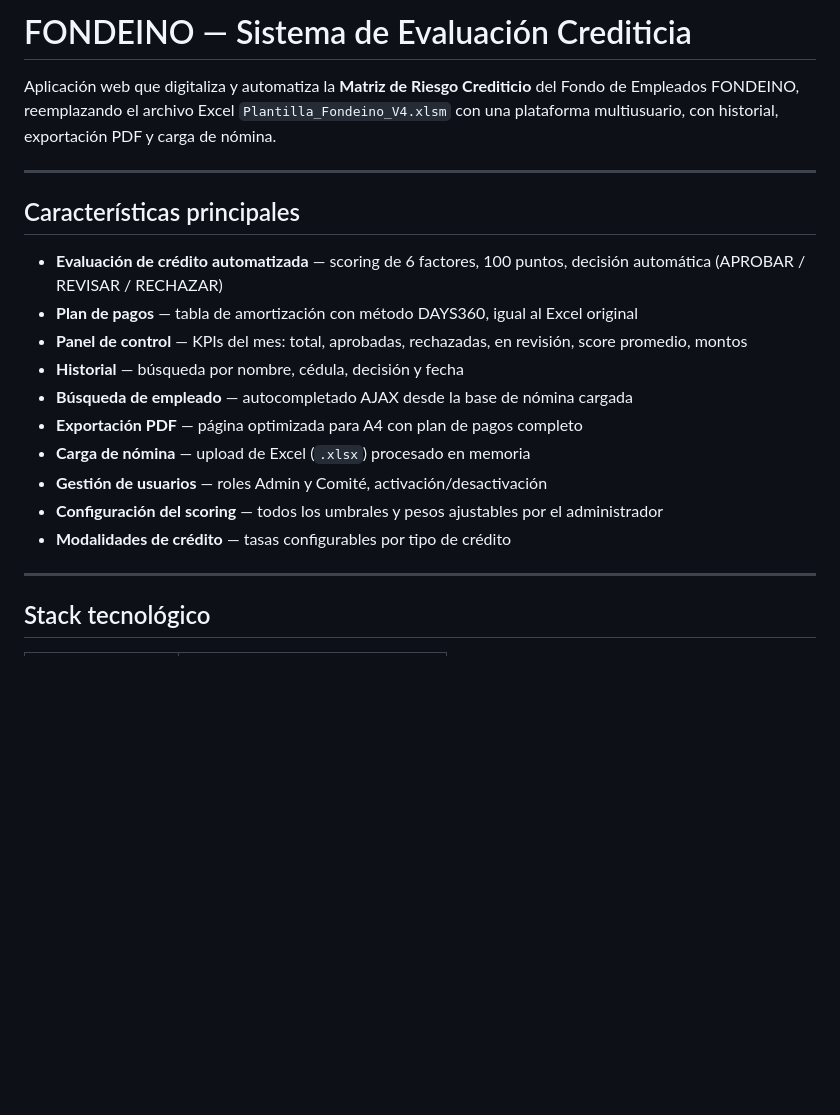
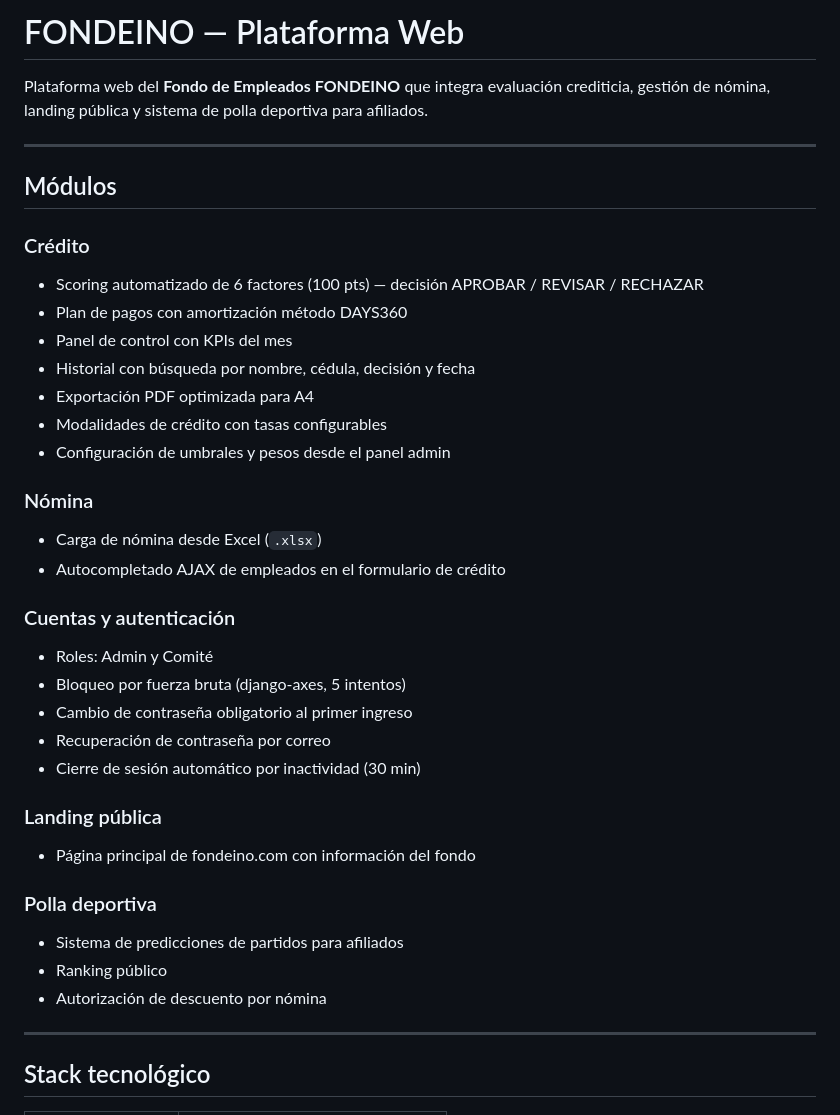
Before and after one commit to Pablo-app-developer/Matriz_score_crediticio_fondeino, a Markdown page: README.md, the part around one of its changes. GitHub-like rendering; blank space fills up the shorter version.

```diff
--- a/README.md
+++ b/README.md
@@ -1,21 +1,38 @@
-# FONDEINO — Sistema de Evaluación Crediticia
+# FONDEINO — Plataforma Web
 
-Aplicación web que digitaliza y automatiza la **Matriz de Riesgo Crediticio** del Fondo de Empleados FONDEINO, reemplazando el archivo Excel `Plantilla_Fondeino_V4.xlsm` con una plataforma multiusuario, con historial, exportación PDF y carga de nómina.
+Plataforma web del **Fondo de Empleados FONDEINO** que integra evaluación crediticia, gestión de nómina, landing pública y sistema de polla deportiva para afiliados.
 
 ---
 
-## Características principales
+## Módulos
 
-- **Evaluación de crédito automatizada** — scoring de 6 factores, 100 puntos, decisión automática (APROBAR / REVISAR / RECHAZAR)
-- **Plan de pagos** — tabla de amortización con método DAYS360, igual al Excel original
-- **Panel de control** — KPIs del mes: total, aprobadas, rechazadas, en revisión, score promedio, montos
-- **Historial** — búsqueda por nombre, cédula, decisión y fecha
-- **Búsqueda de empleado** — autocompletado AJAX desde la base de nómina cargada
-- **Exportación PDF** — página optimizada para A4 con plan de pagos completo
-- **Carga de nómina** — upload de Excel (`.xlsx`) procesado en memoria
-- **Gestión de usuarios** — roles Admin y Comité, activación/desactivación
-- **Configuración del scoring** — todos los umbrales y pesos ajustables por el administrador
-- **Modalidades de crédito** — tasas configurables por tipo de crédito
+### Crédito
+- Scoring automatizado de 6 factores (100 pts) — decisión APROBAR / REVISAR / RECHAZAR
+- Plan de pagos con amortización método DAYS360
+- Panel de control con KPIs del mes
+- Historial con búsqueda por nombre, cédula, decisión y fecha
+- Exportación PDF optimizada para A4
+- Modalidades de crédito con tasas configurables
+- Configuración de umbrales y pesos desde el panel admin
+
+### Nómina
+- Carga de nómina desde Excel (`.xlsx`)
+- Autocompletado AJAX de empleados en el formulario de crédito
+
+### Cuentas y autenticación
+- Roles: Admin y Comité
+- Bloqueo por fuerza bruta (django-axes, 5 intentos)
+- Cambio de contraseña obligatorio al primer ingreso
+- Recuperación de contraseña por correo
+- Cierre de sesión automático por inactividad (30 min)
+
+### Landing pública
+- Página principal de fondeino.com con información del fondo
+
+### Polla deportiva
+- Sistema de predicciones de partidos para afiliados
+- Ranking público
+- Autorización de descuento por nómina
 
 ---
 
```
Also changed, not shown: other parts of README.md (+23 -29 lines).
